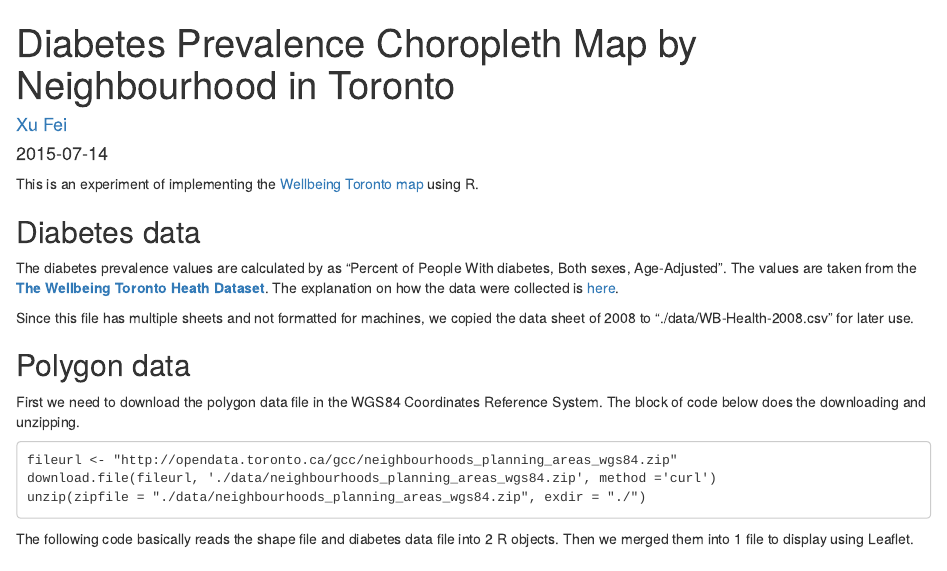
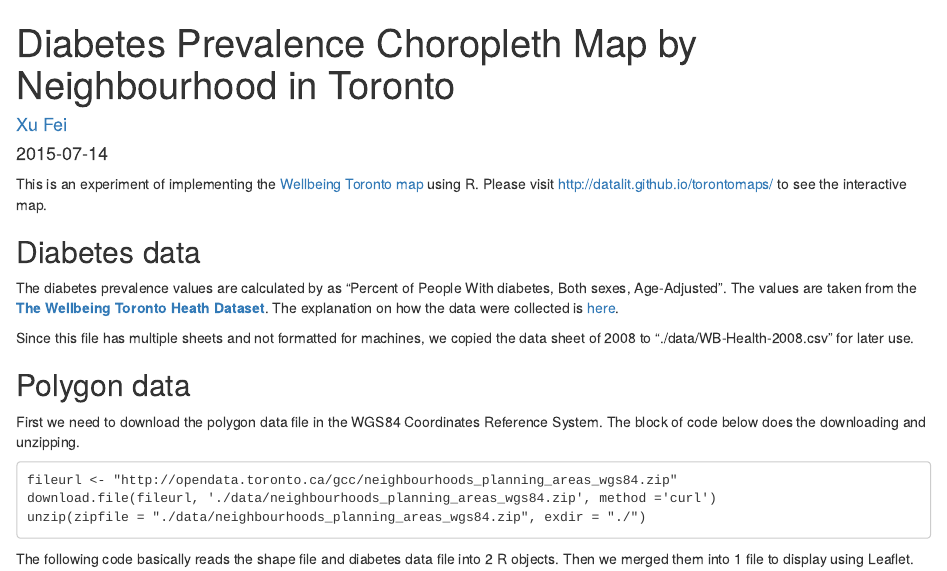
Before and after one commit to datalit/torontomaps, an R Markdown document (TO_diabetes_neighbourhoods.Rmd): the page in a window 1100 px wide, from its top. Rendered offline with R 4.5, knitr and Pandoc, with nearby package versions; some code elsewhere in the file could not run offline; common packages that the code uses without loading them are loaded.

Commit message:
added gh-pages link

```diff
--- a/TO_diabetes_neighbourhoods.Rmd
+++ b/TO_diabetes_neighbourhoods.Rmd
@@ -5,7 +5,7 @@ date: "`r Sys.Date()`"
 output: html_document
 ---
 
-This is an experiment of implementing the [Wellbeing Toronto map](map.toronto.ca/wellbeing) using R.
+This is an experiment of implementing the [Wellbeing Toronto map](map.toronto.ca/wellbeing) using R. Please visit http://datalit.github.io/torontomaps/ to see the interactive map.
 
 ## Diabetes data
 
```
